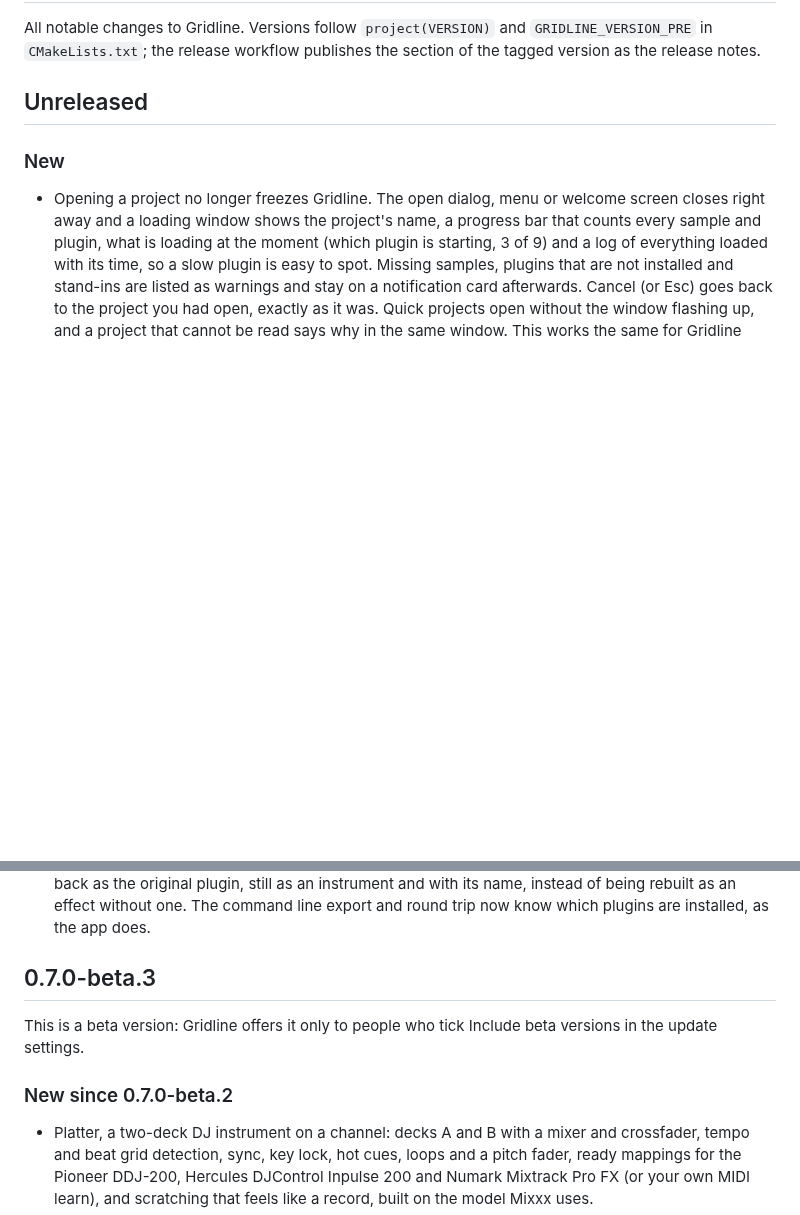
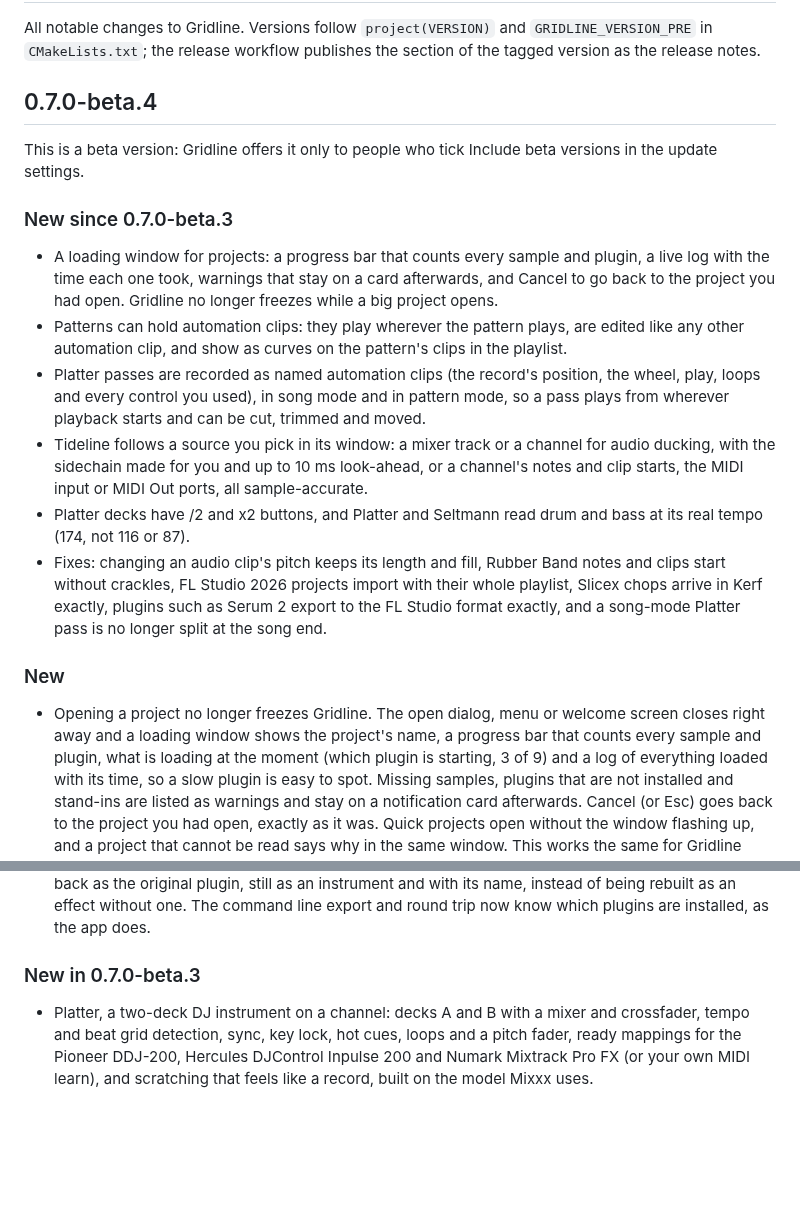
Before and after one commit to lolitemaultes/Gridline, a Markdown page: CHANGELOG.md, 2 parts joined by grey strips. Drawn GitHub-style; blank space fills up the shorter version.

```diff
--- a/CHANGELOG.md
+++ b/CHANGELOG.md
@@ -3,7 +3,29 @@
 All notable changes to Gridline. Versions follow `project(VERSION)` and `GRIDLINE_VERSION_PRE` in
 `CMakeLists.txt`; the release workflow publishes the section of the tagged version as the release notes.
 
-## Unreleased
+## 0.7.0-beta.4
+
+This is a beta version: Gridline offers it only to people who tick Include beta versions in the update settings.
+
+### New since 0.7.0-beta.3
+
+- A loading window for projects: a progress bar that counts every sample and plugin, a live log
+  with the time each one took, warnings that stay on a card afterwards, and Cancel to go back to
+  the project you had open. Gridline no longer freezes while a big project opens.
+- Patterns can hold automation clips: they play wherever the pattern plays, are edited like any
+  other automation clip, and show as curves on the pattern's clips in the playlist.
+- Platter passes are recorded as named automation clips (the record's position, the wheel, play,
+  loops and every control you used), in song mode and in pattern mode, so a pass plays from
+  wherever playback starts and can be cut, trimmed and moved.
+- Tideline follows a source you pick in its window: a mixer track or a channel for audio
+  ducking, with the sidechain made for you and up to 10 ms look-ahead, or a channel's notes and
+  clip starts, the MIDI input or MIDI Out ports, all sample-accurate.
+- Platter decks have /2 and x2 buttons, and Platter and Seltmann read drum and bass at its real
+  tempo (174, not 116 or 87).
+- Fixes: changing an audio clip's pitch keeps its length and fill, Rubber Band notes and clips
+  start without crackles, FL Studio 2026 projects import with their whole playlist, Slicex chops
+  arrive in Kerf exactly, plugins such as Serum 2 export to the FL Studio format exactly, and a
+  song-mode Platter pass is no longer split at the song end.
 
 ### New
 
@@ -96,11 +118,7 @@ All notable changes to Gridline. Versions follow `project(VERSION)` and `GRIDLIN
   instrument and with its name, instead of being rebuilt as an effect without one. The command line export and round
   trip now know which plugins are installed, as the app does.
 
-## 0.7.0-beta.3
-
-This is a beta version: Gridline offers it only to people who tick Include beta versions in the update settings.
-
-### New since 0.7.0-beta.2
+### New in 0.7.0-beta.3
 
 - Platter, a two-deck DJ instrument on a channel: decks A and B with a mixer and crossfader,
   tempo and beat grid detection, sync, key lock, hot cues, loops and a pitch fader, ready
```
Also changed, not shown: README.md (+9 -9 lines), docs/gridline-suite.md (+2 -2 lines), docs/releases/0.7.0-beta.4.md (added, +79 -0 lines), docs/images/release-0.7.0-beta.4.png (added), 3 other files.
